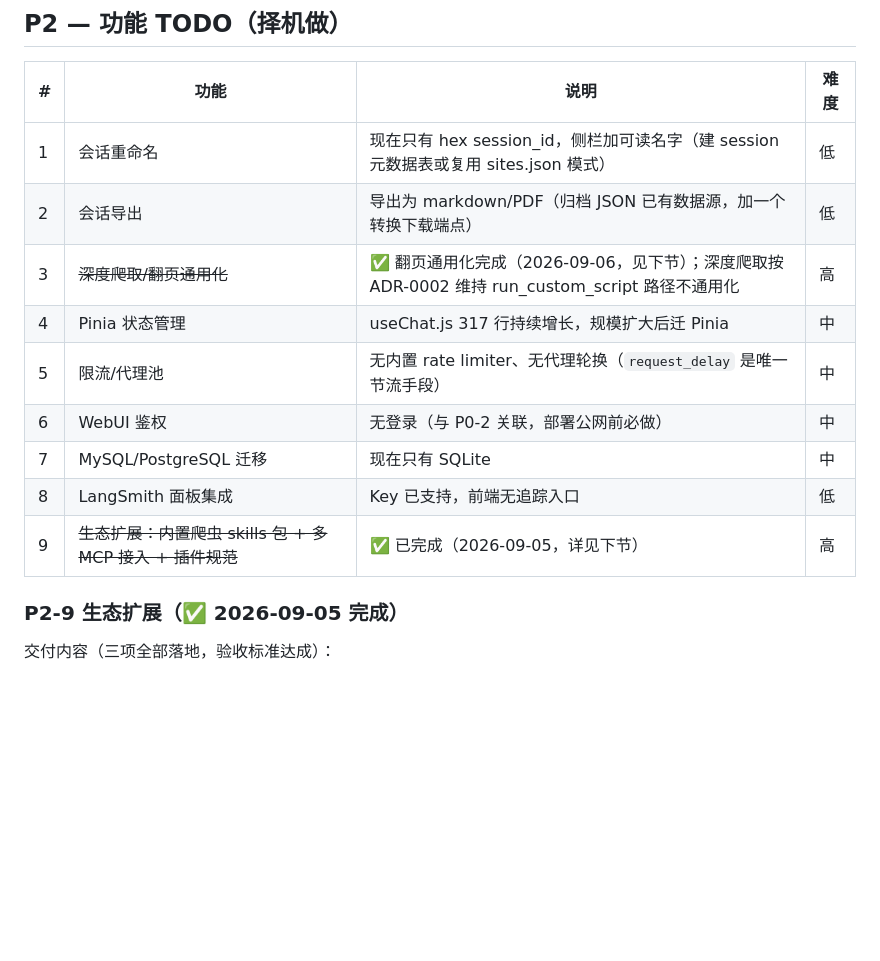
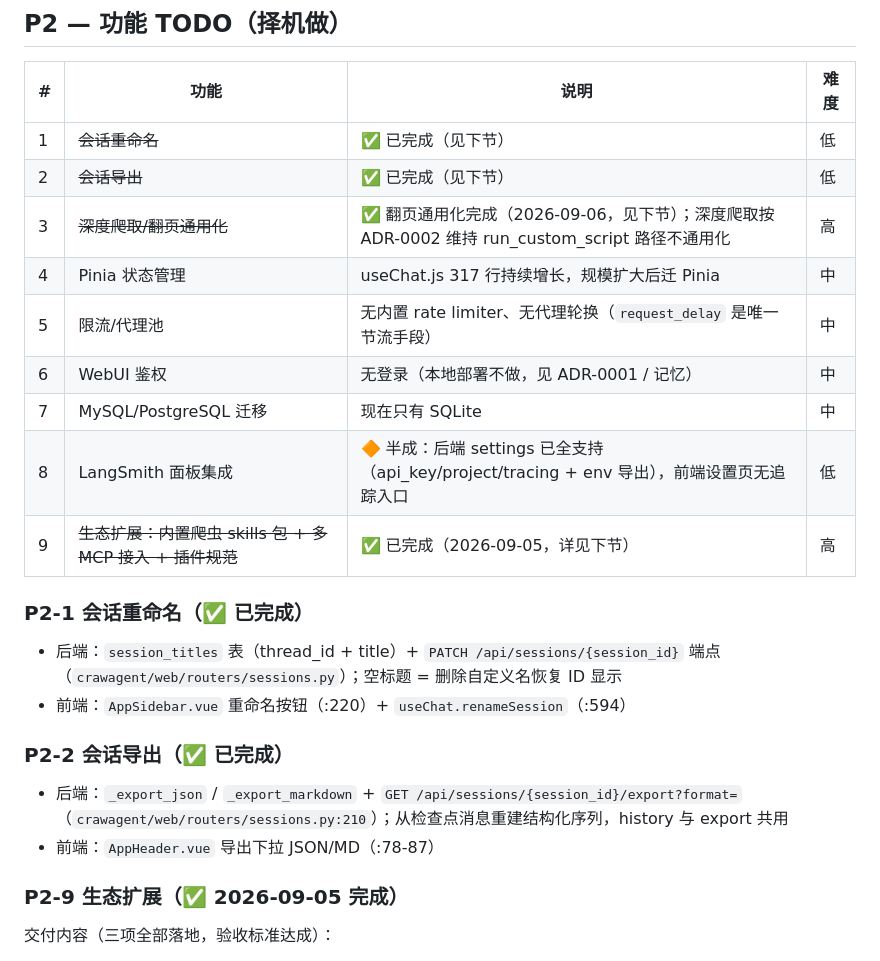
Before and after one commit to pmlpl/CrawAgent, a Markdown page: docs/07-待办问题清单.md, the part around the change. GitHub-like rendering; blank space fills up the shorter version.

Commit message:
docs: 07 待办清单同步实际状态——P2-1 会话重命名/P2-2 会话导出标已完成，P2-8 LangSmith 标半成，P2-6 鉴权注明本地部署不做

```diff
--- a/docs/07-待办问题清单.md
+++ b/docs/07-待办问题清单.md
@@ -74,15 +74,25 @@
 
 | # | 功能 | 说明 | 难度 |
 |---|------|------|------|
-| 1 | 会话重命名 | 现在只有 hex session_id，侧栏加可读名字（建 session 元数据表或复用 sites.json 模式） | 低 |
-| 2 | 会话导出 | 导出为 markdown/PDF（归档 JSON 已有数据源，加一个转换下载端点） | 低 |
+| 1 | ~~会话重命名~~ | ✅ 已完成（见下节） | 低 |
+| 2 | ~~会话导出~~ | ✅ 已完成（见下节） | 低 |
 | 3 | ~~深度爬取/翻页通用化~~ | ✅ 翻页通用化完成（2026-09-06，见下节）；深度爬取按 ADR-0002 维持 run_custom_script 路径不通用化 | 高 |
 | 4 | Pinia 状态管理 | useChat.js 317 行持续增长，规模扩大后迁 Pinia | 中 |
 | 5 | 限流/代理池 | 无内置 rate limiter、无代理轮换（`request_delay` 是唯一节流手段） | 中 |
-| 6 | WebUI 鉴权 | 无登录（与 P0-2 关联，部署公网前必做） | 中 |
+| 6 | WebUI 鉴权 | 无登录（本地部署不做，见 ADR-0001 / 记忆） | 中 |
 | 7 | MySQL/PostgreSQL 迁移 | 现在只有 SQLite | 中 |
-| 8 | LangSmith 面板集成 | Key 已支持，前端无追踪入口 | 低 |
+| 8 | LangSmith 面板集成 | 🔶 半成：后端 settings 已全支持（api_key/project/tracing + env 导出），前端设置页无追踪入口 | 低 |
 | 9 | ~~生态扩展：内置爬虫 skills 包 + 多 MCP 接入 + 插件规范~~ | ✅ 已完成（2026-09-05，详见下节） | 高 |
+
+### P2-1 会话重命名（✅ 已完成）
+
+- 后端：`session_titles` 表（thread_id + title）+ `PATCH /api/sessions/{session_id}` 端点（`crawagent/web/routers/sessions.py`）；空标题 = 删除自定义名恢复 ID 显示
+- 前端：`AppSidebar.vue` 重命名按钮（:220）+ `useChat.renameSession`（:594）
+
+### P2-2 会话导出（✅ 已完成）
+
+- 后端：`_export_json` / `_export_markdown` + `GET /api/sessions/{session_id}/export?format=`（`crawagent/web/routers/sessions.py:210`）；从检查点消息重建结构化序列，history 与 export 共用
+- 前端：`AppHeader.vue` 导出下拉 JSON/MD（:78-87）
 
 ### P2-9 生态扩展（✅ 2026-09-05 完成）
 
```
